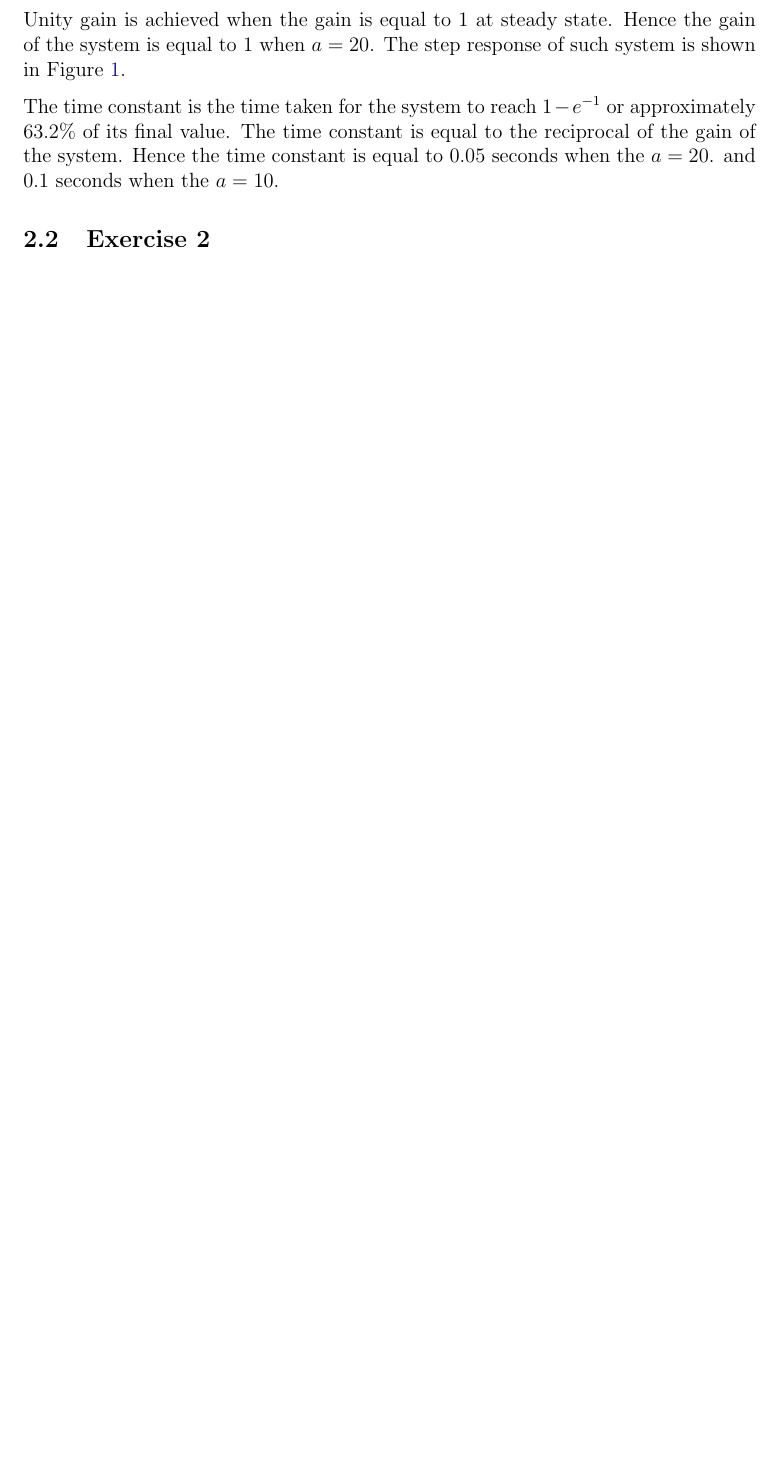
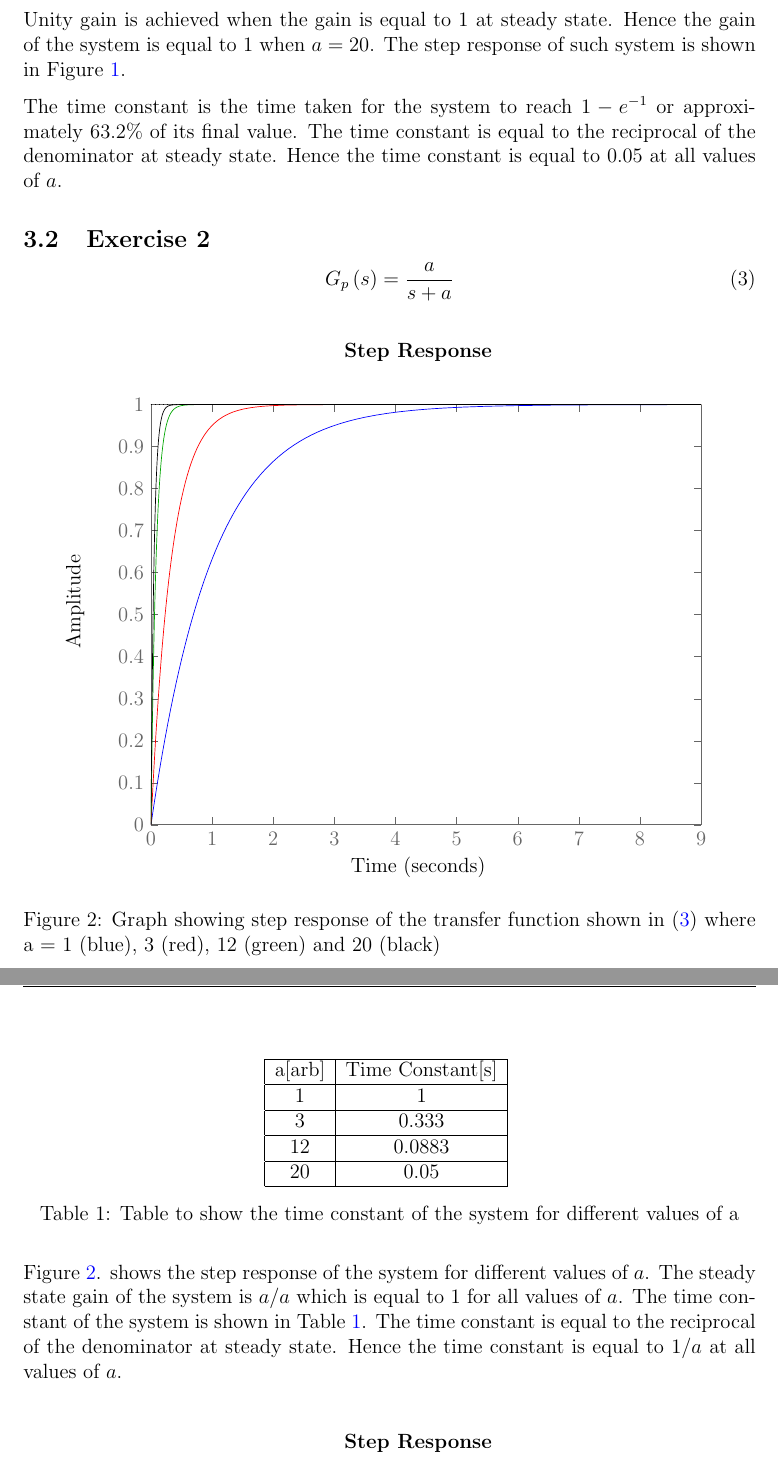
Before and after one commit to GeorgeDowning20/EEEE2045-Control-Coursework, a LaTeX document (main.tex, which reads inc/Exercise1.tex, inc/Exercise2.tex, matlab/Ex2.tex): part of page 5 of 8 before the commit and two parts of pages 6 and 7 of 11 after it, the two joined at a grey line, cut so that both start at the same text, the shorter picture padded with empty space. Compiled offline with pdfLaTeX.

Commit message:
exercise 2 complete

```diff
--- a/inc/Exercise1.tex
+++ b/inc/Exercise1.tex
@@ -21,4 +21,4 @@ When $a=10$ the steady state gain is $\frac{10}{20}$ which is $0.5$.
 
 Unity gain is achieved when the gain is equal to 1 at steady state. Hence the gain of the system is equal to 1 when $a=20$. The step response of such system is shown in Figure~\ref{fig:ex1}.
 
-The time constant is the time taken for the system to reach $1-e^{-1}$ or approximately 63.2\% of its final value. The time constant is equal to the reciprocal of the gain of the system. Hence the time constant is equal to 0.05 seconds when the $a=20$. and 0.1 seconds when the $a=10$.
+The time constant is the time taken for the system to reach $1-e^{-1}$ or approximately 63.2\% of its final value. The time constant is equal to the reciprocal of the denominator at steady state. Hence the time constant is equal to 0.05 at all values of $a$.
--- /dev/null
+++ b/inc/Exercise2.tex
@@ -0,0 +1,28 @@
+
+\begin{equation}
+    G_{p}\left(s\right)=\frac{a}{s+a}
+    \label{eq:ex2}
+\end{equation}
+
+\begin{figure}[ht!]
+    \centering
+    \input{matlab/Ex2.tex}
+    \caption{Graph showing step response of the transfer function shown in \eqref{eq:ex2} where a = 1 (blue), 3 (red), 12 (green) and 20 (black) }
+    \label{fig:ex2}
+\end{figure}\FloatBarrier
+
+\begin{table}[ht!]
+    \centering
+    \begin{tabular}{|c|c|}
+        \hline
+        a{[}arb{]} & Time Constant{[}s{]} \\ \hline
+        1          & 1                    \\ \hline
+        3          & 0.333                \\ \hline
+        12         & 0.0883               \\ \hline
+        20         & 0.05                 \\ \hline
+    \end{tabular}
+    \caption{Table to show the time constant of the system for different values of a}
+    \label{tab:ex2}
+\end{table}\FloatBarrier
+
+Figure~\ref{fig:ex2}. shows the step response of the system for different values of $a$. The steady state gain of the system is $a/a$ which is equal to 1 for all values of $a$. The time constant of the system is shown in Table~\ref{tab:ex2}. The time constant is equal to the reciprocal of the denominator at steady state. Hence the time constant is equal to $1/a$ at all values of $a$.\\
--- /dev/null
+++ b/matlab/Ex2.tex
@@ -0,0 +1,306 @@
+% This file was created by matlab2tikz.
+%
+%The latest updates can be retrieved from
+%  http://www.mathworks.com/matlabcentral/fileexchange/22022-matlab2tikz-matlab2tikz
+%where you can also make suggestions and rate matlab2tikz.
+%
+\begin{tikzpicture}
+
+\begin{axis}[%
+width=4.442in,
+height=3.393in,
+at={(0.893in,0.486in)},
+scale only axis,
+separate axis lines,
+every outer x axis line/.append style={white!40!black},
+every x tick label/.append style={font=\color{white!40!black}},
+every x tick/.append style={white!40!black},
+xmin=0,
+xmax=9,
+every outer y axis line/.append style={white!40!black},
+every y tick label/.append style={font=\color{white!40!black}},
+every y tick/.append style={white!40!black},
+ymin=0,
+ymax=1,
+axis background/.style={fill=white}
+]
+\addplot [color=blue, forget plot]
+  table[row sep=crcr]{%
+0	0\\
+0.0460517018598701	0.0450074139785546\\
+0.0921034037197419	0.0879891606440708\\
+0.138155105579612	0.129036410043893\\
+0.184206807439482	0.168236228897294\\
+0.230258509299354	0.205671765275678\\
+0.276310211159224	0.24142242497077\\
+0.322361913019096	0.275564039924959\\
+0.368413614878966	0.308169029081007\\
+0.414465316738836	0.339306551992344\\
+0.460517018598708	0.369042655519742\\
+0.506568720458578	0.397440413925574\\
+0.552620422318448	0.424560062662772\\
+0.59867212417832	0.450459126142302\\
+0.64472382603819	0.475192539750152\\
+0.69077552789806	0.498812766372652\\
+0.736827229757932	0.521369907677283\\
+0.782878931617802	0.542911810385045\\
+0.828930633477672	0.563484167759754\\
+0.874982335337544	0.583130616529584\\
+0.921034037197414	0.60189282944642\\
+0.967085739057284	0.619810603679356\\
+1.01313744091716	0.636921945229817\\
+1.05918914277703	0.653263149547387\\
+1.1052408446369	0.668868878517328\\
+1.15129254649677	0.683772233983081\\
+1.19734424835664	0.698004827959718\\
+1.24339595021651	0.711596849687259\\
+1.28944765207638	0.724577129666104\\
+1.33549935393625	0.736973200810384\\
+1.38155105579612	0.748811356848964\\
+1.42760275765599	0.760116708097975\\
+1.47365445951586	0.770913234723148\\
+1.51970616137573	0.781223837604971\\
+1.5657578632356	0.791070386914523\\
+1.61180956509548	0.800473768503041\\
+1.65786126695535	0.809453928203604\\
+1.70391296881522	0.818029914138933\\
+1.79601637253496	0.834041309256177\\
+1.8881197762547	0.848643875156315\\
+1.98022317997444	0.86196157353965\\
+2.07232658369418	0.874107458820525\\
+2.16442998741392	0.885184637850255\\
+2.25653339113367	0.895287145194857\\
+2.34863679485341	0.904500741397806\\
+2.44074019857315	0.912903641004343\\
+2.53284360229289	0.920567176527527\\
+2.62494700601263	0.927556403992458\\
+2.71705040973237	0.9339306551992\\
+2.80915381345211	0.939744041392526\\
+2.94730891903172	0.947519253974987\\
+3.08546402461134	0.95429118103848\\
+3.22361913019095	0.96018928294462\\
+3.36177423577056	0.965326314954719\\
+3.49992934135017	0.969800482795955\\
+3.68413614878966	0.974881135684882\\
+3.86834295622914	0.97910703869144\\
+4.05254976366862	0.98262199171249\\
+4.28280827296797	0.986196157353957\\
+4.51306678226733	0.989035218038556\\
+4.78937699342655	0.991682362288962\\
+5.11173890644565	0.993974404139248\\
+5.48015252132461	0.995831306165291\\
+5.94066953992332	0.997369732008099\\
+6.53934166410164	0.99855456022925\\
+7.36827229757931	0.999369042655518\\
+8.70377165151556	0.999834041309255\\
+9.02613356453466	0.999879773556536\\
+};
+\addplot [color=black, dotted, forget plot]
+  table[row sep=crcr]{%
+0	1\\
+9.89999999999998	1\\
+};
+\addplot [color=red, forget plot]
+  table[row sep=crcr]{%
+0	0\\
+0.0153505672866263	0.0450074139785617\\
+0.0307011345732509	0.0879891606440832\\
+0.0460517018598772	0.129036410043911\\
+0.0614022691465035	0.168236228897317\\
+0.0767528364331298	0.205671765275705\\
+0.0921034037197543	0.2414224249708\\
+0.107453971006381	0.275564039924992\\
+0.122804538293007	0.308169029081045\\
+0.138155105579633	0.339306551992383\\
+0.153505672866258	0.369042655519785\\
+0.168856240152884	0.39744041392562\\
+0.18420680743951	0.42456006266282\\
+0.199557374726137	0.450459126142352\\
+0.214907942012761	0.475192539750202\\
+0.230258509299388	0.498812766372701\\
+0.245609076586014	0.521369907677336\\
+0.260959643872638	0.542911810385098\\
+0.276310211159265	0.563484167759807\\
+0.291660778445891	0.583130616529639\\
+0.307011345732517	0.601892829446475\\
+0.322361913019142	0.619810603679412\\
+0.337712480305768	0.636921945229872\\
+0.353063047592395	0.653263149547442\\
+0.368413614879021	0.668868878517381\\
+0.383764182165645	0.683772233983134\\
+0.399114749452272	0.698004827959771\\
+0.414465316738898	0.711596849687313\\
+0.429815884025523	0.724577129666157\\
+0.445166451312149	0.736973200810436\\
+0.460517018598775	0.748811356849016\\
+0.475867585885402	0.760116708098026\\
+0.491218153172026	0.770913234723198\\
+0.506568720458652	0.781223837605021\\
+0.537269855031905	0.800473768503089\\
+0.567970989605156	0.818029914138979\\
+0.598672124178409	0.834041309256222\\
+0.629373258751659	0.848643875156357\\
+0.66007439332491	0.861961573539691\\
+0.690775527898163	0.874107458820564\\
+0.721476662471414	0.885184637850294\\
+0.752177797044666	0.895287145194892\\
+0.782878931617917	0.90450074139784\\
+0.81358006619117	0.912903641004377\\
+0.844281200764421	0.920567176527557\\
+0.874982335337673	0.927556403992487\\
+0.905683469910924	0.933930655199227\\
+0.936384604484177	0.939744041392553\\
+0.982436306344054	0.947519253975011\\
+1.02848800820393	0.954291181038503\\
+1.07453971006381	0.960189282944642\\
+1.12059141192369	0.965326314954739\\
+1.16664311378356	0.969800482795973\\
+1.22804538293007	0.974881135684898\\
+1.28944765207657	0.979107038691454\\
+1.35084992122307	0.982621991712501\\
+1.4276027576562	0.986196157353968\\
+1.50435559408933	0.989035218038564\\
+1.59645899780909	0.991682362288971\\
+1.70391296881547	0.993974404139255\\
+1.82671750710847	0.995831306165295\\
+1.98022317997473	0.997369732008103\\
+2.17978055470087	0.998554560229254\\
+2.45609076586013	0.99936904265552\\
+2.90125721717228	0.999834041309256\\
+3.51527990863732	0.999973697320081\\
+9.90000152587891	0.999973697320087\\
+};
+\addplot [color=black, dotted, forget plot]
+  table[row sep=crcr]{%
+0	1\\
+9.89999999999998	1\\
+};
+\addplot [color=black!35!green, forget plot]
+  table[row sep=crcr]{%
+0	0\\
+0.00767528364331405	0.0879891606440886\\
+0.0153505672866263	0.168236228897326\\
+0.0230258509299404	0.241422424970812\\
+0.0307011345732526	0.308169029081059\\
+0.0383764182165667	0.369042655519802\\
+0.0460517018598807	0.424560062662838\\
+0.053726985503193	0.475192539750221\\
+0.061402269146507	0.521369907677355\\
+0.0690775527898193	0.563484167759828\\
+0.0767528364331334	0.601892829446497\\
+0.0844281200764474	0.636921945229892\\
+0.0921034037197597	0.668868878517403\\
+0.0997786873630737	0.698004827959792\\
+0.107453971006386	0.724577129666176\\
+0.1151292546497	0.748811356849036\\
+0.122804538293014	0.770913234723217\\
+0.130479821936326	0.791070386914591\\
+0.13815510557964	0.80945392820367\\
+0.145830389222954	0.826219917125057\\
+0.153505672866267	0.841510680753883\\
+0.161180956509581	0.855456022925402\\
+0.168856240152893	0.868174326144354\\
+0.176531523796207	0.879773556538254\\
+0.184206807439521	0.890352180385678\\
+0.191882091082833	0.899999999999997\\
+0.199557374726147	0.908798916064406\\
+0.211070300191118	0.920567176527568\\
+0.222583225656088	0.930816902908104\\
+0.234096151121056	0.939744041392562\\
+0.245609076586026	0.94751925397502\\
+0.257122002050997	0.95429118103851\\
+0.268634927515967	0.960189282944649\\
+0.280147852980937	0.965326314954746\\
+0.291660778445907	0.969800482795979\\
+0.307011345732533	0.974881135684903\\
+0.32236191301916	0.979107038691458\\
+0.337712480305788	0.982621991712506\\
+0.35690068941407	0.986196157353971\\
+0.376088898522354	0.989035218038568\\
+0.399114749452293	0.991682362288973\\
+0.425978242203891	0.993974404139257\\
+0.456679376777144	0.995831306165297\\
+0.495055794993711	0.997369732008105\\
+0.544945138675248	0.998554560229254\\
+0.614022691465067	0.99936904265552\\
+0.725314304293111	0.999834041309256\\
+0.878819977159377	0.999973697320081\\
+9.89999961853027	0.999973697320108\\
+};
+\addplot [color=black, dotted, forget plot]
+  table[row sep=crcr]{%
+0	1\\
+9.89999999999998	1\\
+};
+\addplot [color=black, forget plot]
+  table[row sep=crcr]{%
+0	0\\
+0.00690775527898246	0.129036410043918\\
+0.0138155105579649	0.241422424970814\\
+0.0207232658369456	0.339306551992401\\
+0.0276310211159281	0.42456006266284\\
+0.0345387763949105	0.498812766372724\\
+0.041446531673893	0.56348416775983\\
+0.0483542869528737	0.619810603679435\\
+0.0552620422318562	0.668868878517404\\
+0.0621697975108386	0.711596849687336\\
+0.0690775527898211	0.748811356849039\\
+0.0759853080688035	0.781223837605042\\
+0.0828930633477842	0.809453928203672\\
+0.0898008186267667	0.834041309256241\\
+0.0967085739057492	0.855456022925404\\
+0.103616329184732	0.87410745882058\\
+0.110524084463712	0.89035218038568\\
+0.117431839742695	0.904500741397854\\
+0.124339595021677	0.916823622889732\\
+0.13124735030066	0.927556403992499\\
+0.13815510557964	0.936904265551979\\
+0.145062860858623	0.945045912614237\\
+0.151970616137605	0.952136990767734\\
+0.158878371416588	0.958313061652966\\
+0.16578612669557	0.963692194522988\\
+0.174996467067546	0.969800482795979\\
+0.184206807439521	0.974881135684903\\
+0.193417147811498	0.97910703869146\\
+0.204930073276469	0.983404130925624\\
+0.216442998741439	0.986817432614435\\
+0.230258509299402	0.99\\
+0.244074019857367	0.992414224249709\\
+0.260192115508325	0.994504591261423\\
+0.28091538134527	0.9963692194523\\
+0.306243817368205	0.997812238376051\\
+0.338480008670121	0.998851846378503\\
+0.386834295622995	0.99956348416776\\
+0.472029944063774	0.999920567176527\\
+0.52729198629563	0.999973697320081\\
+9.89999961853027	0.999973697320128\\
+};
+\addplot [color=black, dotted, forget plot]
+  table[row sep=crcr]{%
+0	1\\
+9.89999999999998	1\\
+};
+\end{axis}
+
+\begin{axis}[%
+width=4.568in,
+height=3.603in,
+at={(0.766in,0.486in)},
+scale only axis,
+xmin=0,
+xmax=1,
+xtick={\empty},
+xlabel={Time (seconds)},
+ymin=0,
+ymax=1,
+ytick={\empty},
+ylabel={Amplitude},
+axis line style={draw=none},
+ticks=none,
+title style={font=\bfseries},
+title={Step Response},
+axis x line*=bottom,
+axis y line*=left
+]
+\end{axis}
+\end{tikzpicture}%
```
Also changed, not shown: main.tex (+11 -1 lines), matlab/Ex1.tex (+0 -16 lines), matlab/Ex2_2.tex (added, +199 -0 lines), main.pdf, inc/Exercise2.tex (14 more changed lines), 8 other files.
